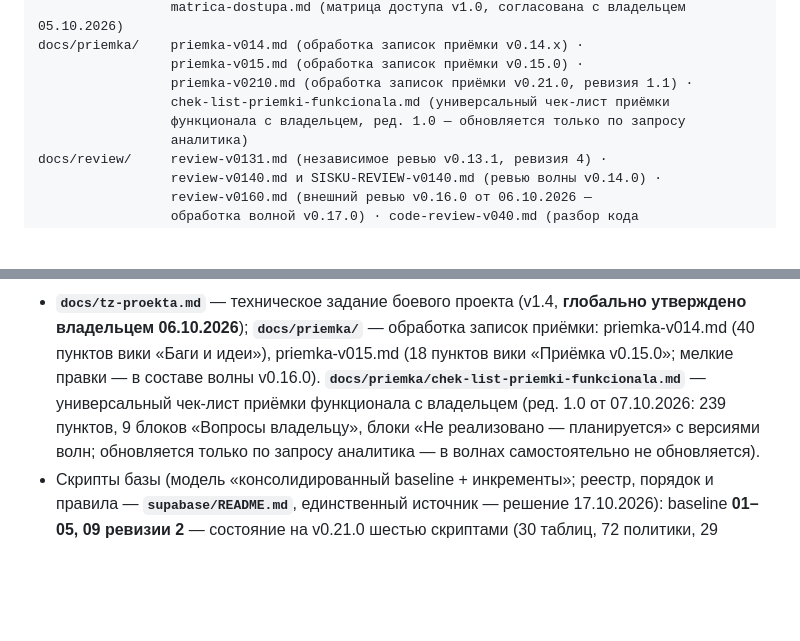
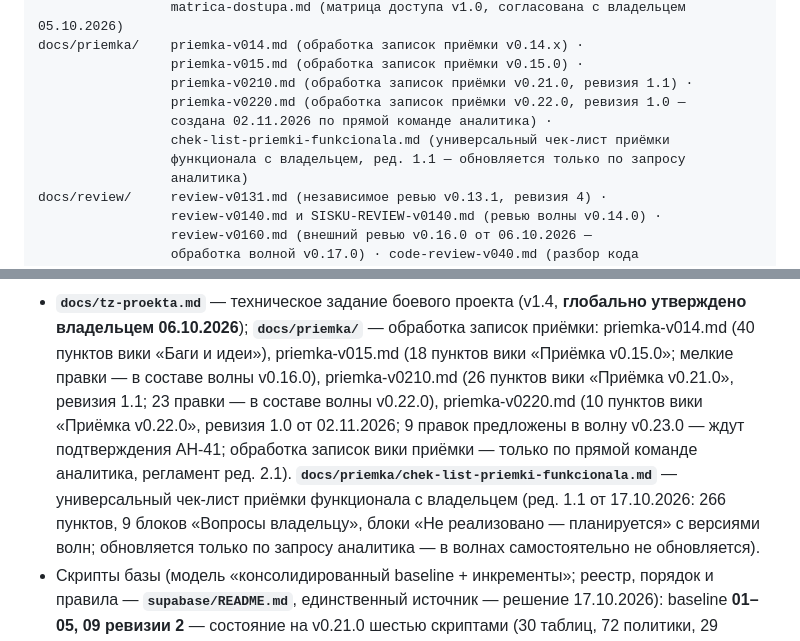
Before and after one commit to paprekolyx/Sisku, a Markdown page: README.md, 2 parts joined by grey strips. Drawn GitHub-style; blank space fills up the shorter version.

Commit message:
оборот 02.11.2026 — документарный

```diff
--- a/README.md
+++ b/README.md
@@ -145,8 +145,10 @@ docs/plan/       migration-plan.md (план перевода в боевой м
 docs/priemka/    priemka-v014.md (обработка записок приёмки v0.14.x) ·
                  priemka-v015.md (обработка записок приёмки v0.15.0) ·
                  priemka-v0210.md (обработка записок приёмки v0.21.0, ревизия 1.1) ·
+                 priemka-v0220.md (обработка записок приёмки v0.22.0, ревизия 1.0 —
+                 создана 02.11.2026 по прямой команде аналитика) ·
                  chek-list-priemki-funkcionala.md (универсальный чек-лист приёмки
-                 функционала с владельцем, ред. 1.0 — обновляется только по запросу
+                 функционала с владельцем, ред. 1.1 — обновляется только по запросу
                  аналитика)
 docs/review/     review-v0131.md (независимое ревью v0.13.1, ревизия 4) ·
                  review-v0140.md и SISKU-REVIEW-v0140.md (ревью волны v0.14.0) ·
@@ -189,9 +191,14 @@ tests/           check-repo.py — автоматическая проверка
   **глобально утверждено владельцем 06.10.2026**); **`docs/priemka/`** —
   обработка записок приёмки: priemka-v014.md (40 пунктов вики «Баги и
   идеи»), priemka-v015.md (18 пунктов вики «Приёмка v0.15.0»; мелкие
-  правки — в составе волны v0.16.0). **`docs/priemka/chek-list-priemki-funkcionala.md`**
-  — универсальный чек-лист приёмки функционала с владельцем (ред. 1.0 от 07.10.2026:
-  239 пунктов, 9 блоков «Вопросы владельцу», блоки «Не реализовано — планируется»
+  правки — в составе волны v0.16.0), priemka-v0210.md (26 пунктов вики
+  «Приёмка v0.21.0», ревизия 1.1; 23 правки — в составе волны v0.22.0),
+  priemka-v0220.md (10 пунктов вики «Приёмка v0.22.0», ревизия 1.0 от
+  02.11.2026; 9 правок предложены в волну v0.23.0 — ждут подтверждения АН-41;
+  обработка записок вики приёмки — только по прямой команде аналитика,
+  регламент ред. 2.1). **`docs/priemka/chek-list-priemki-funkcionala.md`**
+  — универсальный чек-лист приёмки функционала с владельцем (ред. 1.1 от 17.10.2026:
+  266 пунктов, 9 блоков «Вопросы владельцу», блоки «Не реализовано — планируется»
   с версиями волн; обновляется только по запросу аналитика — в волнах
   самостоятельно не обновляется).
 - Скрипты базы (модель «консолидированный baseline + инкременты»; реестр,
```
